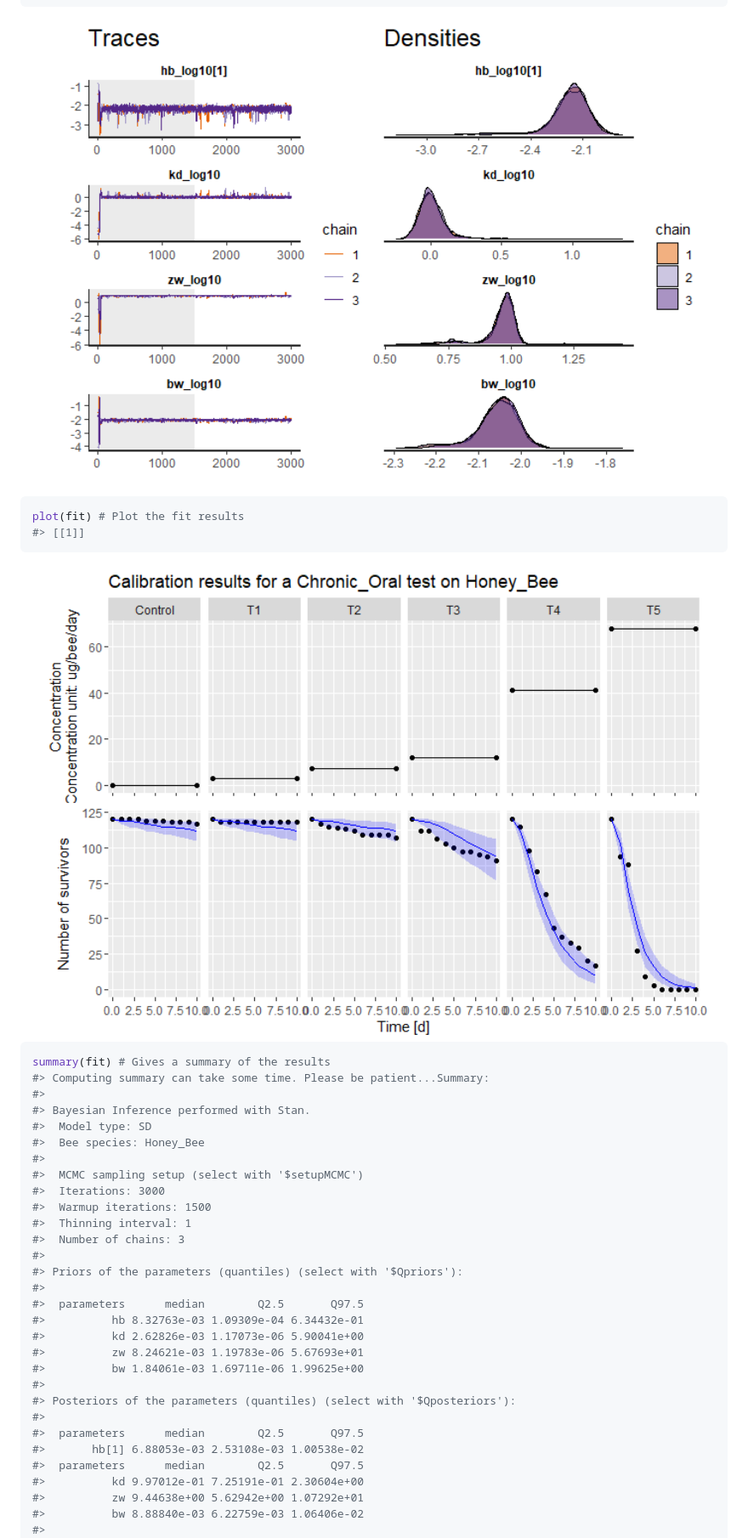
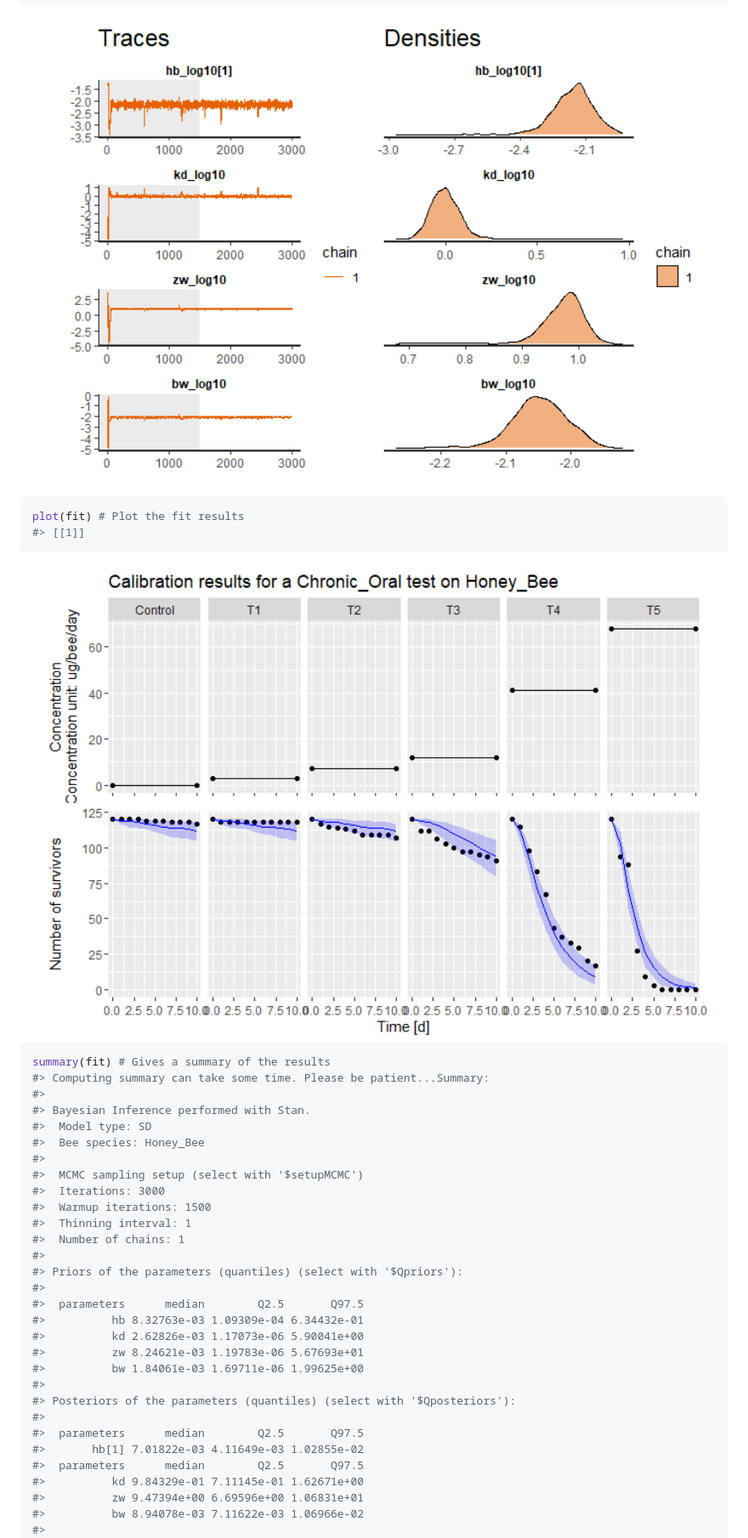
Before and after one commit to bgoussen/BeeGUTS, a Markdown page: README.md, the part around the change printed below. Shown: that part at 85% size. Rendered like a GitHub page; pictures changed too: man/figures/README-example-2.png, man/figures/README-example-3.png.

```diff
--- a/README.md
+++ b/README.md
@@ -85,7 +112,7 @@ summary(fit) # Gives a summary of the results
 #>  Iterations: 3000
 #>  Warmup iterations: 1500
 #>  Thinning interval: 1
-#>  Number of chains: 3
+#>  Number of chains: 1
 #>
 #> Priors of the parameters (quantiles) (select with '$Qpriors'):
 #>
@@ -98,10 +125,10 @@ summary(fit) # Gives a summary of the results
 #> Posteriors of the parameters (quantiles) (select with '$Qposteriors'):
 #>
 #>  parameters      median        Q2.5       Q97.5
-#>       hb[1] 6.88053e-03 2.53108e-03 1.00538e-02
+#>       hb[1] 7.01822e-03 4.11649e-03 1.02855e-02
 #>  parameters      median        Q2.5       Q97.5
-#>          kd 9.97012e-01 7.25191e-01 2.30604e+00
-#>          zw 9.44638e+00 5.62942e+00 1.07292e+01
-#>          bw 8.88840e-03 6.22759e-03 1.06406e-02
+#>          kd 9.84329e-01 7.11145e-01 1.62671e+00
+#>          zw 9.47394e+00 6.69596e+00 1.06831e+01
+#>          bw 8.94078e-03 7.11622e-03 1.06966e-02
 #>
 #>
```
Also changed, not shown: other parts of README.md (+83 -9 lines), NEWS.md (+1 -0 lines), man/figures/README-example-1.png, man/figures/README-example-4.png, man/figures/README-example-5.png, 9 other files.
